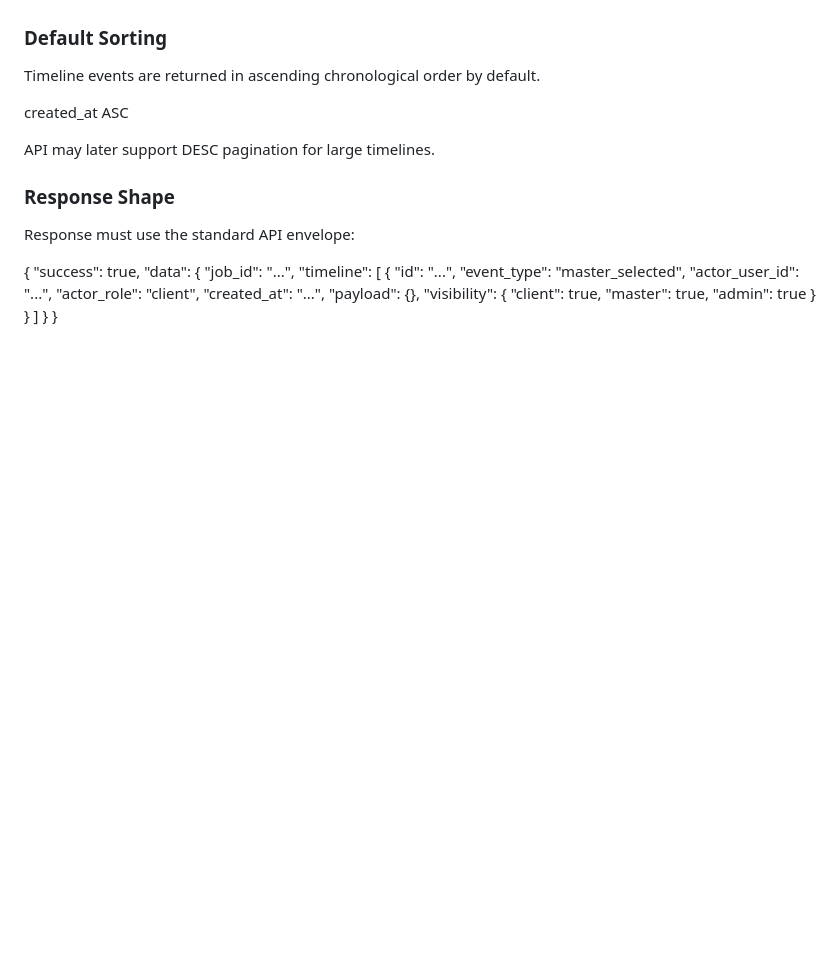
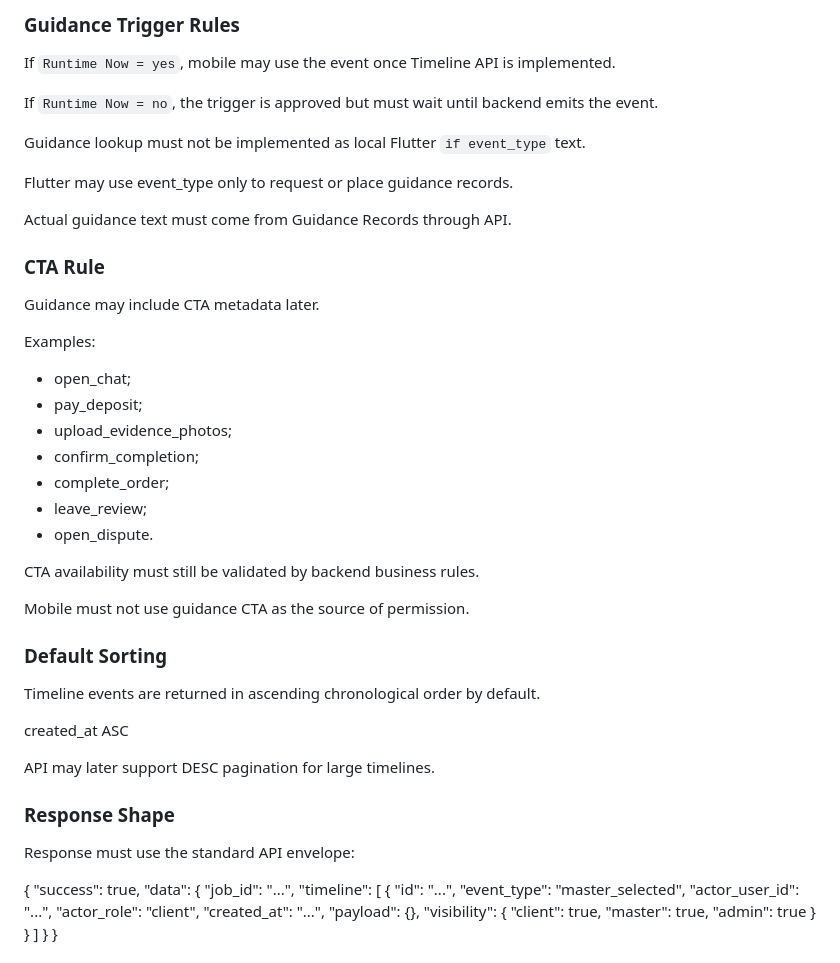
Before and after one commit to srs2800302-collab/Helpy, a Markdown page: docs/architecture/Helpy_Architecture_Registry_v1.md, the part around one of its changes. GitHub-like rendering; blank space fills up the shorter version.

Commit message:
docs: approve guidance trigger matrix

```diff
--- a/docs/architecture/Helpy_Architecture_Registry_v1.md
+++ b/docs/architecture/Helpy_Architecture_Registry_v1.md
@@ -2354,3 +2391,32 @@ Timeline API is responsible for filtering events according to actor role and rel
+### Guidance Trigger Rules
+
+If `Runtime Now = yes`, mobile may use the event once Timeline API is implemented.
+
+If `Runtime Now = no`, the trigger is approved but must wait until backend emits the event.
+
+Guidance lookup must not be implemented as local Flutter `if event_type` text.
+
+Flutter may use event_type only to request or place guidance records.
+
+Actual guidance text must come from Guidance Records through API.
+
+### CTA Rule
+
+Guidance may include CTA metadata later.
+
+Examples:
+- open_chat;
+- pay_deposit;
+- upload_evidence_photos;
+- confirm_completion;
+- complete_order;
+- leave_review;
+- open_dispute.
+
+CTA availability must still be validated by backend business rules.
+
+Mobile must not use guidance CTA as the source of permission.
+
 ### Default Sorting
 
 Timeline events are returned in ascending chronological order by default.
```
Also changed, not shown: other parts of docs/architecture/Helpy_Architecture_Registry_v1.md (+37 -0 lines).
